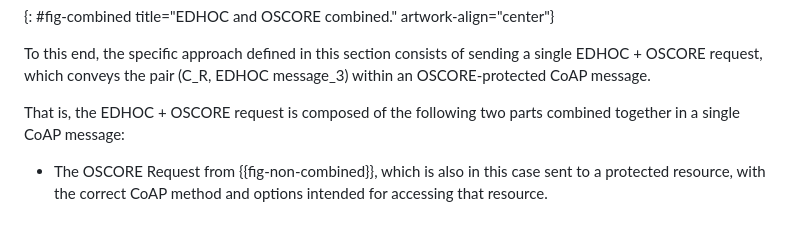
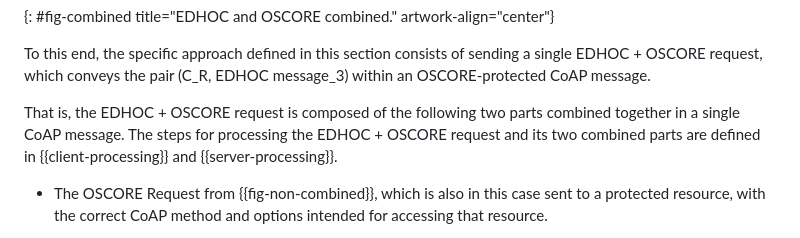
Before and after one commit to core-wg/oscore-edhoc, a Markdown page: draft-ietf-core-oscore-edhoc.md, the part around the change. Rendered like a GitHub page.

Commit message:
Forward pointers to message processing

```diff
--- a/draft-ietf-core-oscore-edhoc.md
+++ b/draft-ietf-core-oscore-edhoc.md
@@ -211,7 +211,7 @@ EDHOC verification                                           |
 
 To this end, the specific approach defined in this section consists of sending a single EDHOC + OSCORE request, which conveys the pair (C_R, EDHOC message_3) within an OSCORE-protected CoAP message.
 
-That is, the EDHOC + OSCORE request is composed of the following two parts combined together in a single CoAP message:
+That is, the EDHOC + OSCORE request is composed of the following two parts combined together in a single CoAP message. The steps for processing the EDHOC + OSCORE request and its two combined parts are defined in {{client-processing}} and {{server-processing}}.
 
 * The OSCORE Request from {{fig-non-combined}}, which is also in this case sent to a protected resource, with the correct CoAP method and options intended for accessing that resource.
 
```
